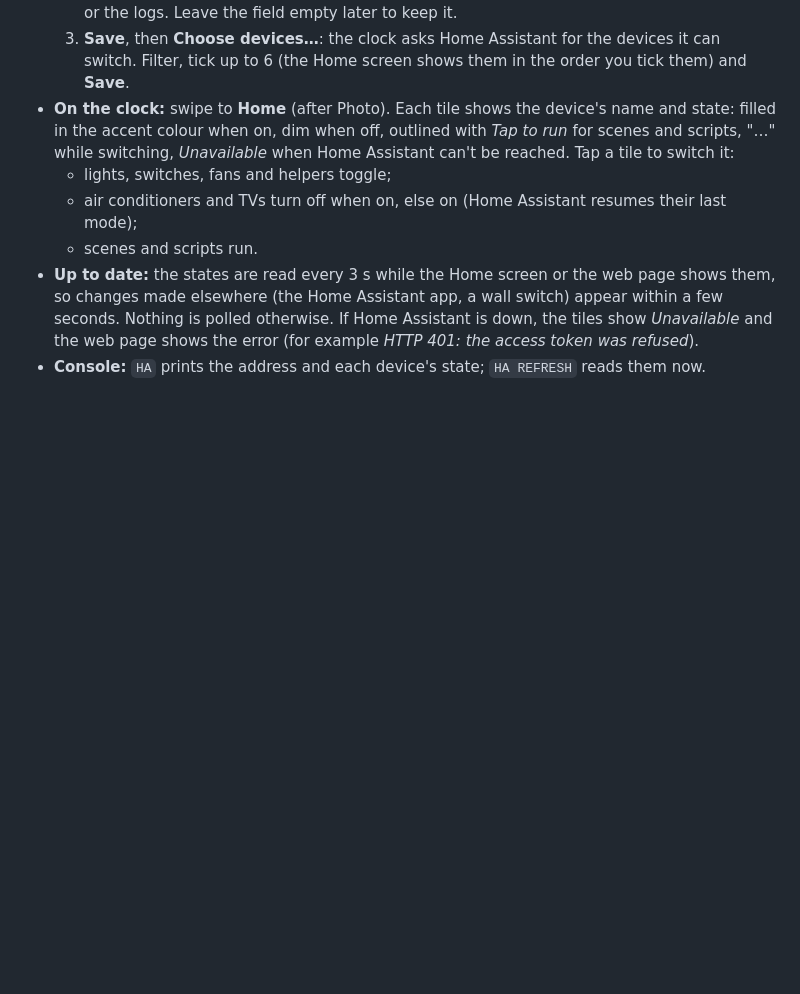
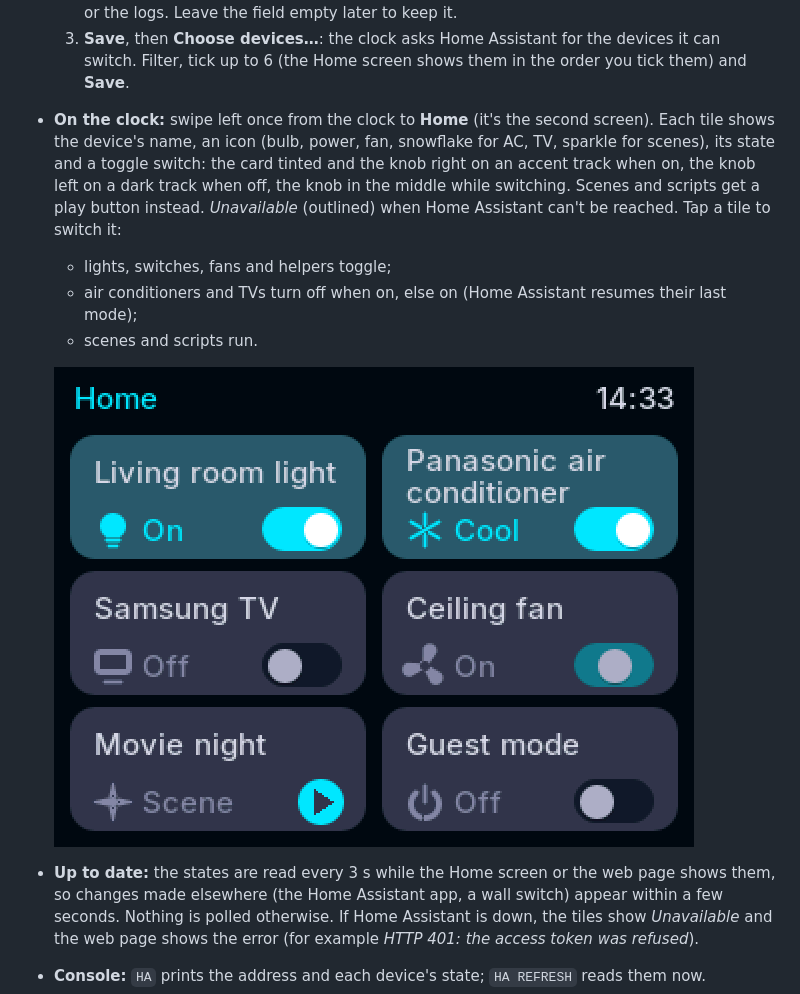
Before and after one commit to Baremetal-Core/chrono-node, a Markdown page: README.md, the part around one of its changes. Rendered like a GitHub page; pictures changed too: docs/images/home-screen.png (added); blank space fills up the shorter version.

```diff
--- a/README.md
+++ b/README.md
@@ -509,14 +509,18 @@ devices: lights, switches, fans, helpers (input booleans), air conditioners (cli
   3. **Save**, then **Choose devices…**: the clock asks Home Assistant for the devices it
      can switch. Filter, tick up to 6 (the Home screen shows them in the order you tick
      them) and **Save**.
-- **On the clock:** swipe to **Home** (after Photo). Each tile shows the device's name and
-  state: filled in the accent colour when on, dim when off, outlined with *Tap to run* for
-  scenes and scripts, "…" while switching, *Unavailable* when Home Assistant can't be
-  reached. Tap a tile to switch it:
+- **On the clock:** swipe left once from the clock to **Home** (it's the second screen).
+  Each tile shows the device's name, an icon (bulb, power, fan, snowflake for AC, TV,
+  sparkle for scenes), its state and a toggle switch: the card tinted and the knob right on
+  an accent track when on, the knob left on a dark track when off, the knob in the middle
+  while switching. Scenes and scripts get a play button instead. *Unavailable* (outlined)
+  when Home Assistant can't be reached. Tap a tile to switch it:
   - lights, switches, fans and helpers toggle;
   - air conditioners and TVs turn off when on, else on (Home Assistant resumes their last
     mode);
   - scenes and scripts run.
+
+  ![Home screen](docs/images/home-screen.png)
 - **Up to date:** the states are read every 3 s while the Home screen or the web page shows
   them, so changes made elsewhere (the Home Assistant app, a wall switch) appear within a few
   seconds. Nothing is polled otherwise. If Home Assistant is down, the tiles show
```
Also changed, not shown: other parts of README.md (+1 -1 lines), 3 other files.
